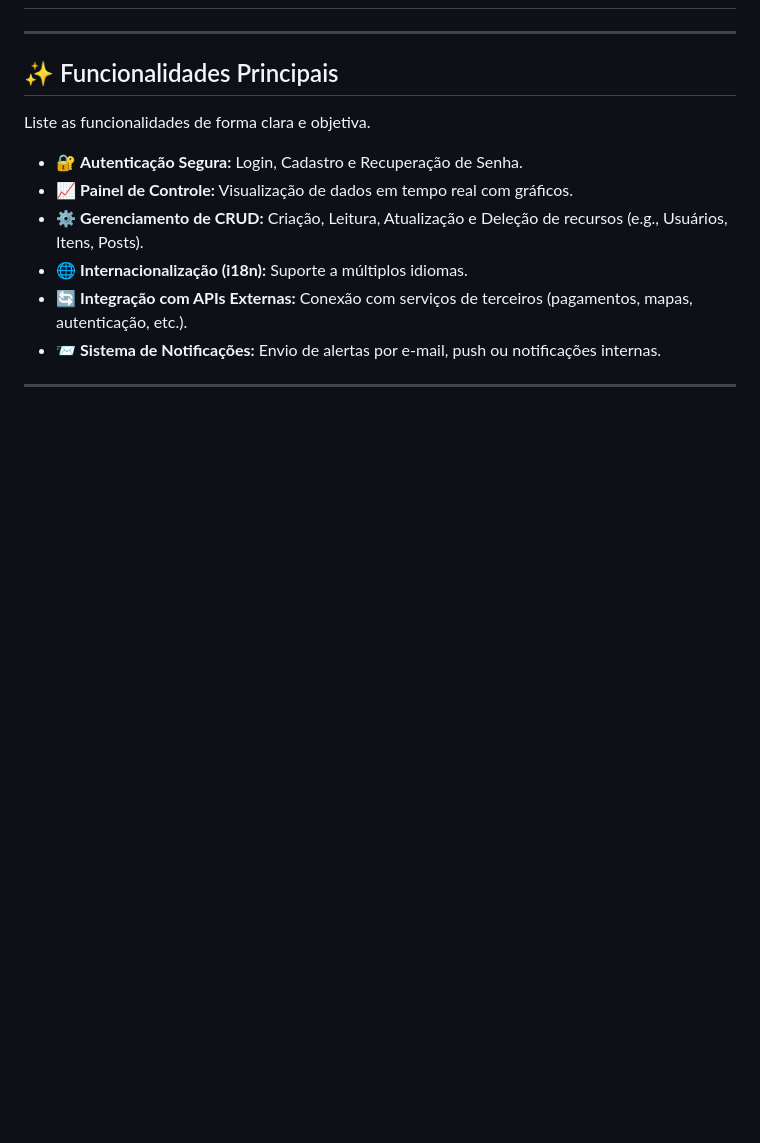
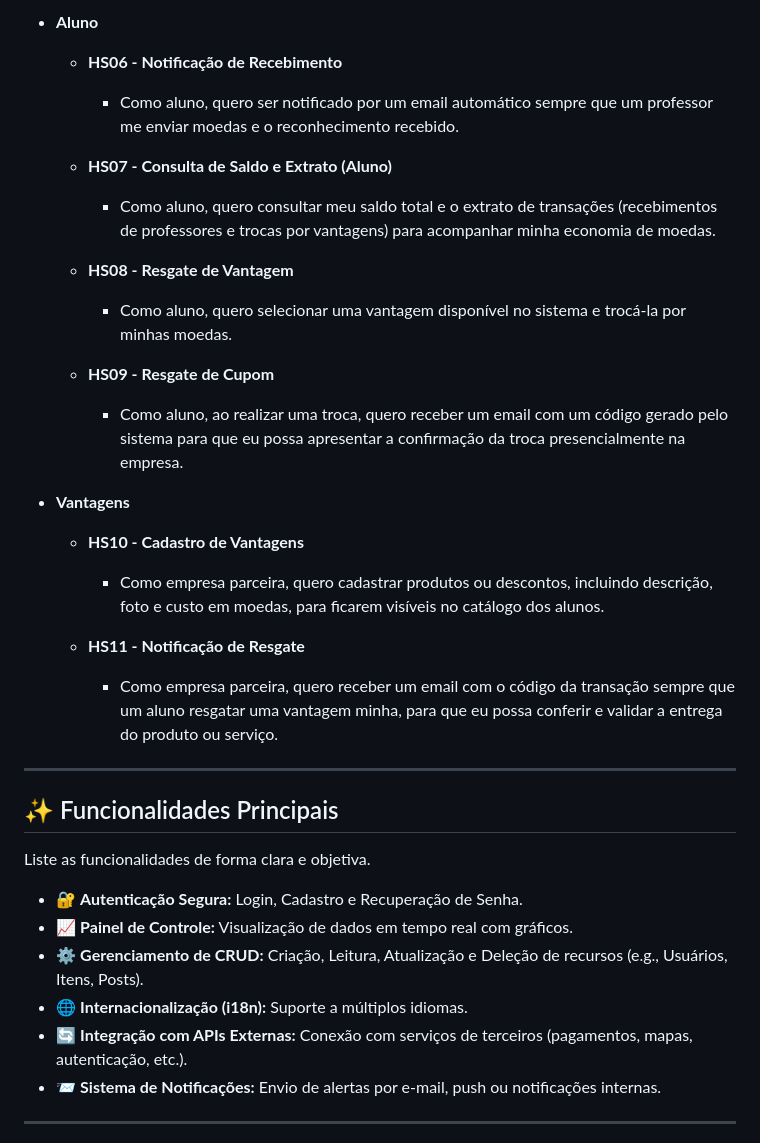
Before and after one commit to ViniSimoesV/Sistema-de-Moedas-Estudantil, a Markdown page: README.md, the part around one of its changes. GitHub-like rendering; blank space fills up the shorter version.

```diff
--- a/README.md
+++ b/README.md
@@ -105,3 +123,23 @@ O Estudantes Lúmens é uma plataforma de gamificação voltada ao engajamento a
+* **Aluno**
+  * **HS06 - Notificação de Recebimento**
+    - Como aluno, quero ser notificado por um email automático sempre que um professor me enviar moedas e o reconhecimento recebido.
+
+  * **HS07 - Consulta de Saldo e Extrato (Aluno)**
+    - Como aluno, quero consultar meu saldo total e o extrato de transações (recebimentos de professores e trocas por vantagens) para acompanhar minha economia de moedas.
+
+  * **HS08 - Resgate de Vantagem**
+    - Como aluno, quero selecionar uma vantagem disponível no sistema e trocá-la por minhas moedas.
+
+  * **HS09 - Resgate de Cupom**
+    - Como aluno, ao realizar uma troca, quero receber um email com um código gerado pelo sistema para que eu possa apresentar a confirmação da troca presencialmente na empresa.
+
+* **Vantagens**
+  * **HS10 - Cadastro de Vantagens**
+    - Como empresa parceira, quero cadastrar produtos ou descontos, incluindo descrição, foto e custo em moedas, para ficarem visíveis no catálogo dos alunos.
+
+  * **HS11 - Notificação de Resgate**
+    - Como empresa parceira, quero receber um email com o código da transação sempre que um aluno resgatar uma vantagem minha, para que eu possa conferir e validar a entrega do produto ou serviço.
+
 
 ---
 ## ✨ Funcionalidades Principais
```
Also changed, not shown: other parts of README.md (+23 -5 lines).
